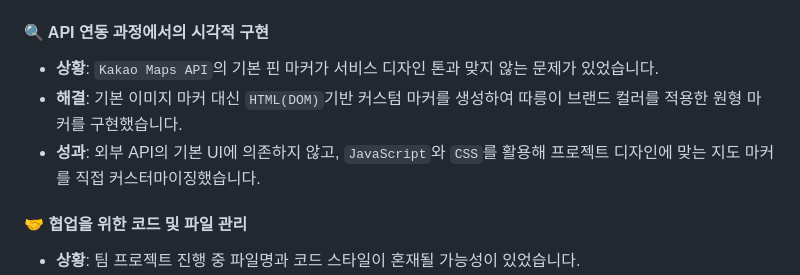
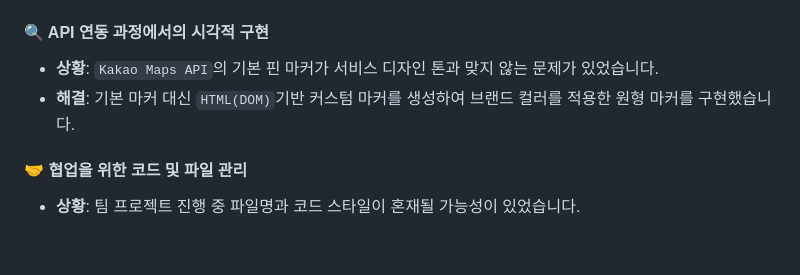
Before and after one commit to y-yjee/seoul-bike-renewal, a Markdown page: README.md, the part around one of its changes. GitHub-like rendering; blank space fills up the shorter version.

```diff
--- a/README.md
+++ b/README.md
@@ -73,8 +87,7 @@
 
 #### 🔍 API 연동 과정에서의 시각적 구현
 - **상황**: `Kakao Maps API`의 기본 핀 마커가 서비스 디자인 톤과 맞지 않는 문제가 있었습니다.
-- **해결**: 기본 이미지 마커 대신 `HTML(DOM)`기반 커스텀 마커를 생성하여 따릉이 브랜드 컬러를 적용한 원형 마커를 구현했습니다.
-- **성과**: 외부 API의 기본 UI에 의존하지 않고, `JavaScript`와 `CSS`를 활용해 프로젝트 디자인에 맞는 지도 마커를 직접 커스터마이징했습니다.
+- **해결**: 기본 마커 대신 `HTML(DOM)`기반 커스텀 마커를 생성하여 브랜드 컬러를 적용한 원형 마커를 구현했습니다.
 
 #### 🤝 협업을 위한 코드 및 파일 관리
 - **상황**: 팀 프로젝트 진행 중 파일명과 코드 스타일이 혼재될 가능성이 있었습니다.
```
Also changed, not shown: other parts of README.md (+22 -8 lines).
